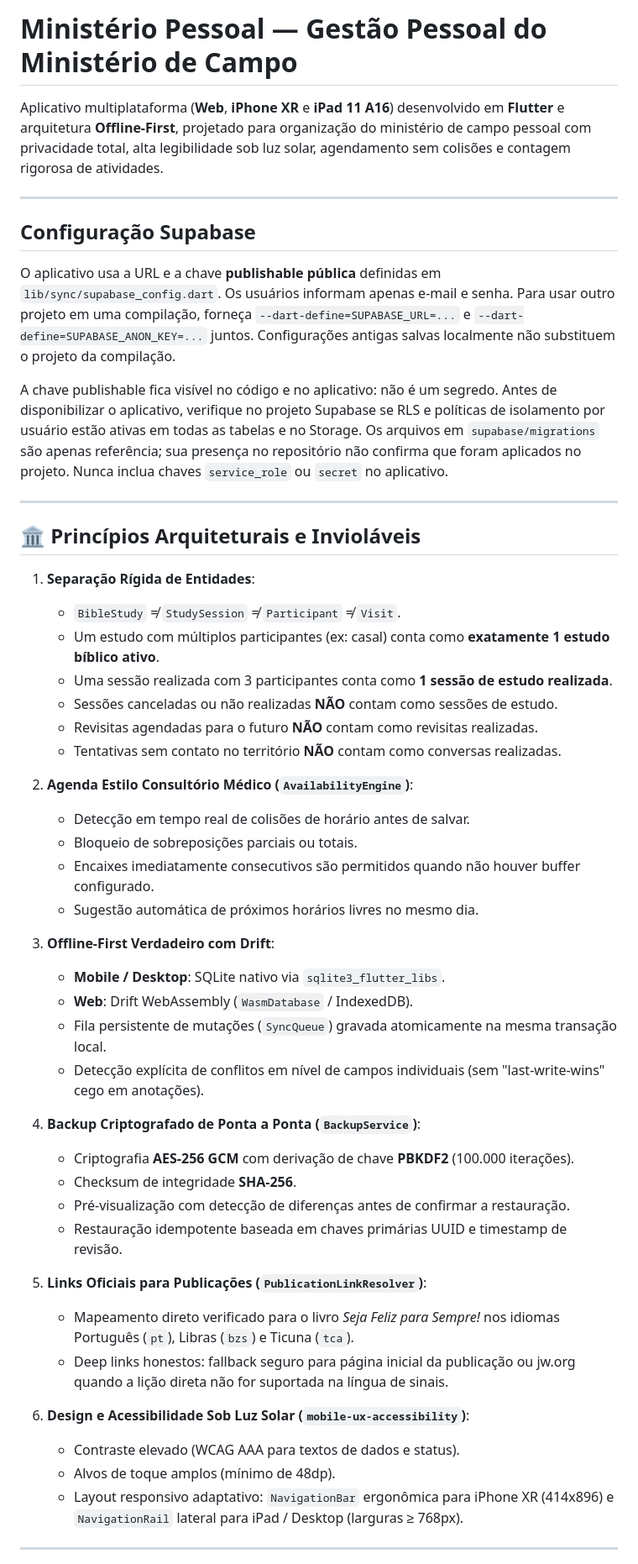
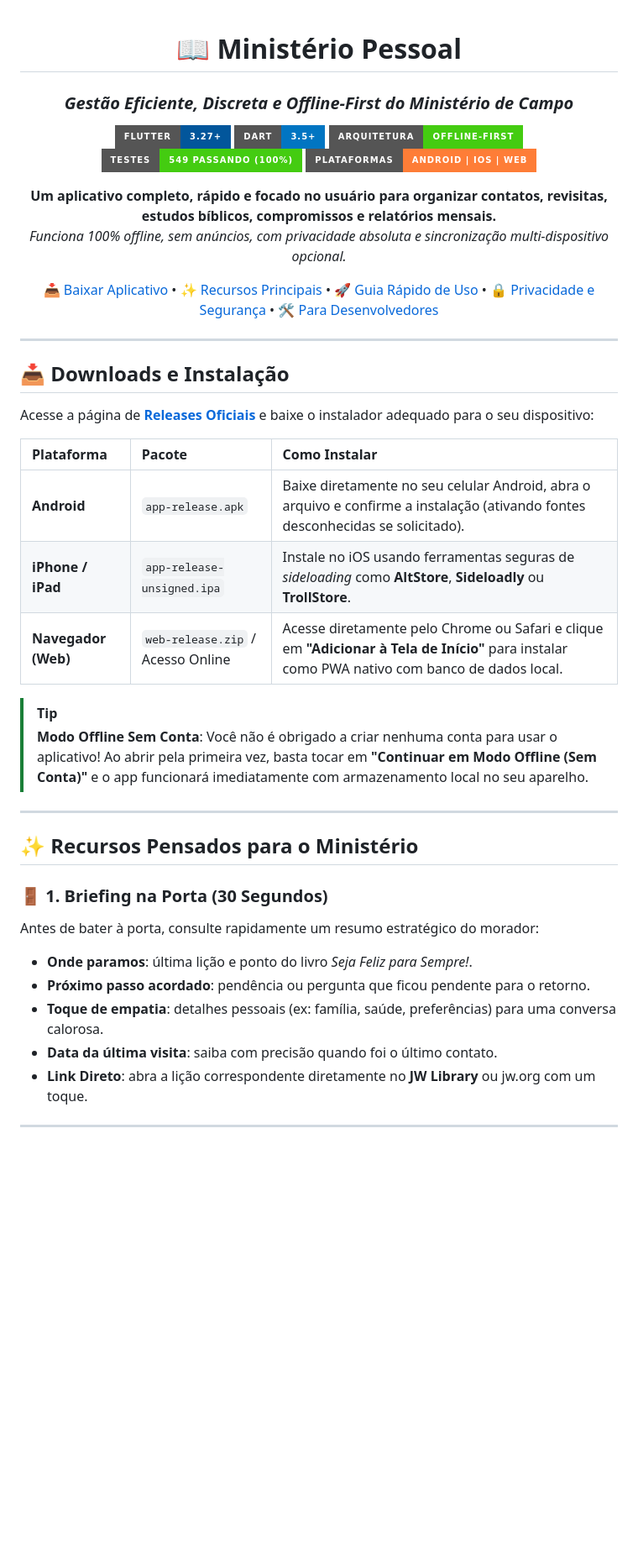
Before and after one commit to eduardoveiga-py/field-assistant, a Markdown page: README.md, the part around one of its changes. Shown at 84% size. Drawn GitHub-style; badges without logos; blank space fills up the shorter version.

Commit message:
docs: reformula README com foco no usuario, downloads, recursos e guia visual

```diff
--- a/README.md
+++ b/README.md
@@ -1,62 +1,49 @@
-# Ministério Pessoal — Gestão Pessoal do Ministério de Campo
+<div align="center">
 
-Aplicativo multiplataforma (**Web**, **iPhone XR** e **iPad 11 A16**) desenvolvido em **Flutter** e arquitetura **Offline-First**, projetado para organização do ministério de campo pessoal com privacidade total, alta legibilidade sob luz solar, agendamento sem colisões e contagem rigorosa de atividades.
+# 📖 Ministério Pessoal
+### *Gestão Eficiente, Discreta e Offline-First do Ministério de Campo*
+
+[![Flutter](https://img.shields.io/badge/Flutter-3.27+-02569B?style=for-the-badge&logo=flutter&logoColor=white)](https://flutter.dev)
+[![Dart](https://img.shields.io/badge/Dart-3.5+-0175C2?style=for-the-badge&logo=dart&logoColor=white)](https://dart.dev)
+[![Offline First](https://img.shields.io/badge/Arquitetura-Offline--First-success?style=for-the-badge&logo=sqlite&logoColor=white)](https://drift.simonbinder.eu/)
+[![Tests](https://img.shields.io/badge/Testes-549%20Passando%20(100%25)-brightgreen?style=for-the-badge&logo=checkmarx&logoColor=white)](https://github.com/eduardoveiga-py/field-assistant/actions)
+[![Platforms](https://img.shields.io/badge/Plataformas-Android%20%7C%20iOS%20%7C%20Web-orange?style=for-the-badge)](https://github.com/eduardoveiga-py/field-assistant/releases)
+
+<p align="center">
+  <b>Um aplicativo completo, rápido e focado no usuário para organizar contatos, revisitas, estudos bíblicos, compromissos e relatórios mensais.</b><br>
+  <i>Funciona 100% offline, sem anúncios, com privacidade absoluta e sincronização multi-dispositivo opcional.</i>
+</p>
+
+[📥 Baixar Aplicativo](#-downloads-e-instalação) • [✨ Recursos Principais](#-recursos-pensados-para-o-ministério) • [🚀 Guia Rápido de Uso](#-guia-rápido-de-uso) • [🔒 Privacidade e Segurança](#-privacidade-e-segurança-inviolável) • [🛠️ Para Desenvolvedores](#-desenvolvimento-e-compilação)
 
 ---
 
-## Configuração Supabase
+</div>
 
-O aplicativo usa a URL e a chave **publishable pública** definidas em
-`lib/sync/supabase_config.dart`. Os usuários informam apenas e-mail e senha.
-Para usar outro projeto em uma compilação, forneça `--dart-define=SUPABASE_URL=...`
-e `--dart-define=SUPABASE_ANON_KEY=...` juntos. Configurações antigas salvas
-localmente não substituem o projeto da compilação.
+## 📥 Downloads e Instalação
 
-A chave publishable fica visível no código e no aplicativo: não é um segredo.
-Antes de disponibilizar o aplicativo, verifique no projeto Supabase se RLS e
-políticas de isolamento por usuário estão ativas em todas as tabelas e no
-Storage. Os arquivos em `supabase/migrations` são apenas referência; sua
-presença no repositório não confirma que foram aplicados no projeto. Nunca
-inclua chaves `service_role` ou `secret` no aplicativo.
+Acesse a página de **[Releases Oficiais](https://github.com/eduardoveiga-py/field-assistant/releases/latest)** e baixe o instalador adequado para o seu dispositivo:
+
+| Plataforma | Pacote | Como Instalar |
+| :--- | :--- | :--- |
+| **Android** | `app-release.apk` | Baixe diretamente no seu celular Android, abra o arquivo e confirme a instalação (ativando fontes desconhecidas se solicitado). |
+| **iPhone / iPad** | `app-release-unsigned.ipa` | Instale no iOS usando ferramentas seguras de *sideloading* como **AltStore**, **Sideloadly** ou **TrollStore**. |
+| **Navegador (Web)** | `web-release.zip` / Acesso Online | Acesse diretamente pelo Chrome ou Safari e clique em **"Adicionar à Tela de Início"** para instalar como PWA nativo com banco de dados local. |
+
+> [!TIP]
+> **Modo Offline Sem Conta**: Você não é obrigado a criar nenhuma conta para usar o aplicativo! Ao abrir pela primeira vez, basta tocar em **"Continuar em Modo Offline (Sem Conta)"** e o app funcionará imediatamente com armazenamento local no seu aparelho.
 
 ---
 
-## 🏛️ Princípios Arquiteturais e Invioláveis
+## ✨ Recursos Pensados para o Ministério
 
-1. **Separação Rígida de Entidades**:
-   - `BibleStudy` ≠ `StudySession` ≠ `Participant` ≠ `Visit`.
-   - Um estudo com múltiplos participantes (ex: casal) conta como **exatamente 1 estudo bíblico ativo**.
-   - Uma sessão realizada com 3 participantes conta como **1 sessão de estudo realizada**.
-   - Sessões canceladas ou não realizadas **NÃO** contam como sessões de estudo.
-   - Revisitas agendadas para o futuro **NÃO** contam como revisitas realizadas.
-   - Tentativas sem contato no território **NÃO** contam como conversas realizadas.
-
-2. **Agenda Estilo Consultório Médico (`AvailabilityEngine`)**:
-   - Detecção em tempo real de colisões de horário antes de salvar.
-   - Bloqueio de sobreposições parciais ou totais.
-   - Encaixes imediatamente consecutivos são permitidos quando não houver buffer configurado.
-   - Sugestão automática de próximos horários livres no mesmo dia.
-
-3. **Offline-First Verdadeiro com Drift**:
-   - **Mobile / Desktop**: SQLite nativo via `sqlite3_flutter_libs`.
-   - **Web**: Drift WebAssembly (`WasmDatabase` / IndexedDB).
-   - Fila persistente de mutações (`SyncQueue`) gravada atomicamente na mesma transação local.
-   - Detecção explícita de conflitos em nível de campos individuais (sem "last-write-wins" cego em anotações).
-
-4. **Backup Criptografado de Ponta a Ponta (`BackupService`)**:
-   - Criptografia **AES-256 GCM** com derivação de chave **PBKDF2** (100.000 iterações).
-   - Checksum de integridade **SHA-256**.
-   - Pré-visualização com detecção de diferenças antes de confirmar a restauração.
-   - Restauração idempotente baseada em chaves primárias UUID e timestamp de revisão.
-
-5. **Links Oficiais para Publicações (`PublicationLinkResolver`)**:
-   - Mapeamento direto verificado para o livro *Seja Feliz para Sempre!* nos idiomas Português (`pt`), Libras (`bzs`) e Ticuna (`tca`).
-   - Deep links honestos: fallback seguro para página inicial da publicação ou jw.org quando a lição direta não for suportada na língua de sinais.
-
-6. **Design e Acessibilidade Sob Luz Solar (`mobile-ux-accessibility`)**:
-   - Contraste elevado (WCAG AAA para textos de dados e status).
-   - Alvos de toque amplos (mínimo de 48dp).
-   - Layout responsivo adaptativo: `NavigationBar` ergonômica para iPhone XR (414x896) e `NavigationRail` lateral para iPad / Desktop (larguras ≥ 768px).
+### 🚪 1. Briefing na Porta (30 Segundos)
+Antes de bater à porta, consulte rapidamente um resumo estratégico do morador:
+- **Onde paramos**: última lição e ponto do livro *Seja Feliz para Sempre!*.
+- **Próximo passo acordado**: pendência ou pergunta que ficou pendente para o retorno.
+- **Toque de empatia**: detalhes pessoais (ex: família, saúde, preferências) para uma conversa calorosa.
+- **Data da última visita**: saiba com precisão quando foi o último contato.
+- **Link Direto**: abra a lição correspondente diretamente no **JW Library** ou jw.org com um toque.
 
 ---
 
```
Also changed, not shown: other parts of README.md (+135 -97 lines).
